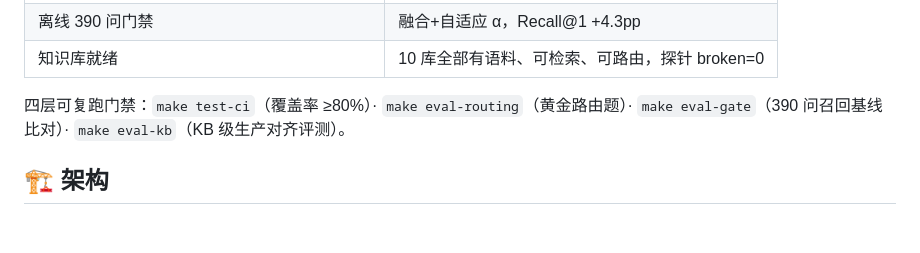
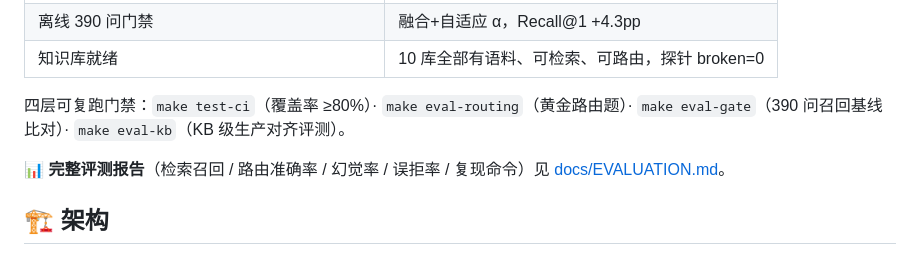
Before and after one commit to UniqueDevJing/Mira, a Markdown page: README.md, the part around the change. Drawn GitHub-style; blank space fills up the shorter version.

```diff
--- a/README.md
+++ b/README.md
@@ -43,6 +43,8 @@
 | 知识库就绪 | 10 库全部有语料、可检索、可路由，探针 broken=0 |
 
 四层可复跑门禁：`make test-ci`（覆盖率 ≥80%）· `make eval-routing`（黄金路由题）· `make eval-gate`（390 问召回基线比对）· `make eval-kb`（KB 级生产对齐评测）。
+
+📊 **完整评测报告**（检索召回 / 路由准确率 / 幻觉率 / 误拒率 / 复现命令）见 [docs/EVALUATION.md](docs/EVALUATION.md)。
 
 ## 🏗️ 架构
 
```
Also changed, not shown: docs/EVALUATION.md (added, +82 -0 lines).
